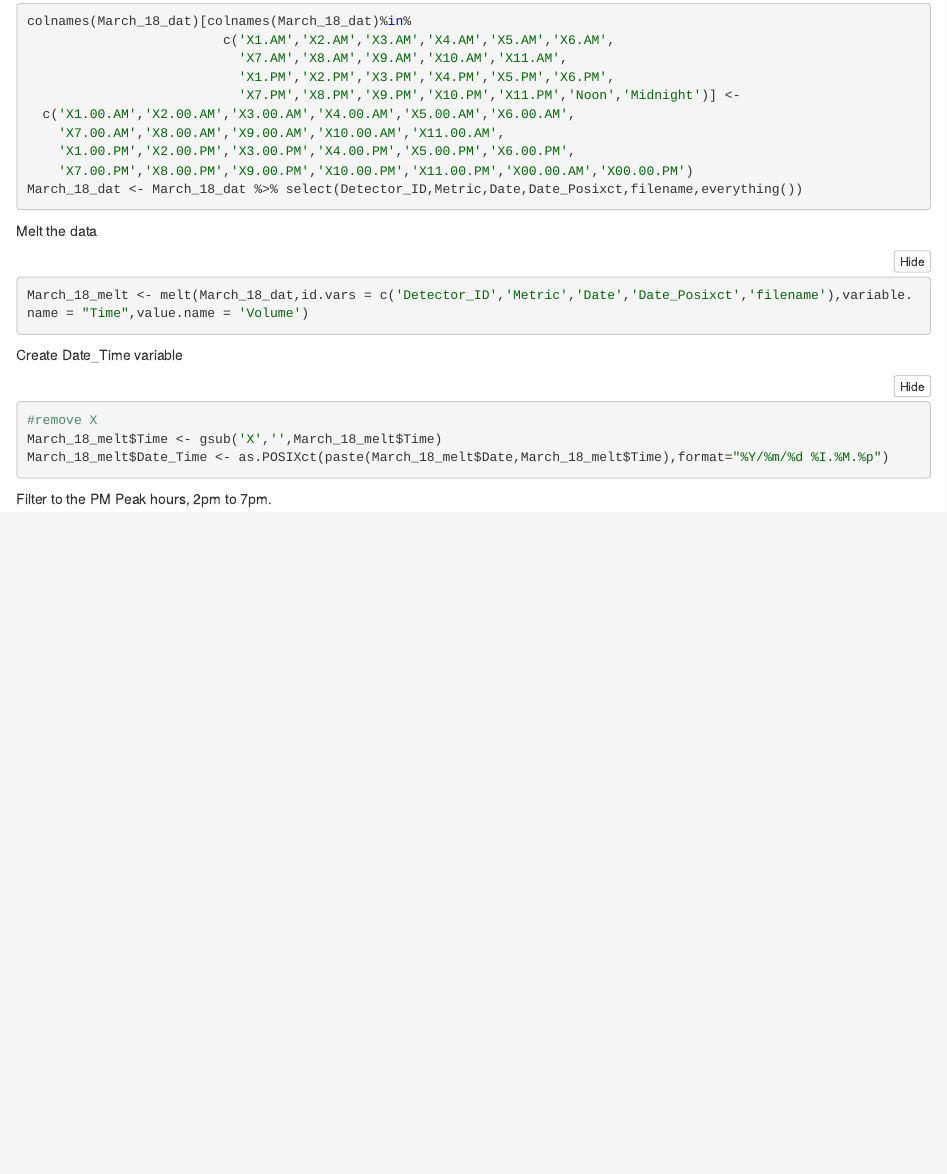
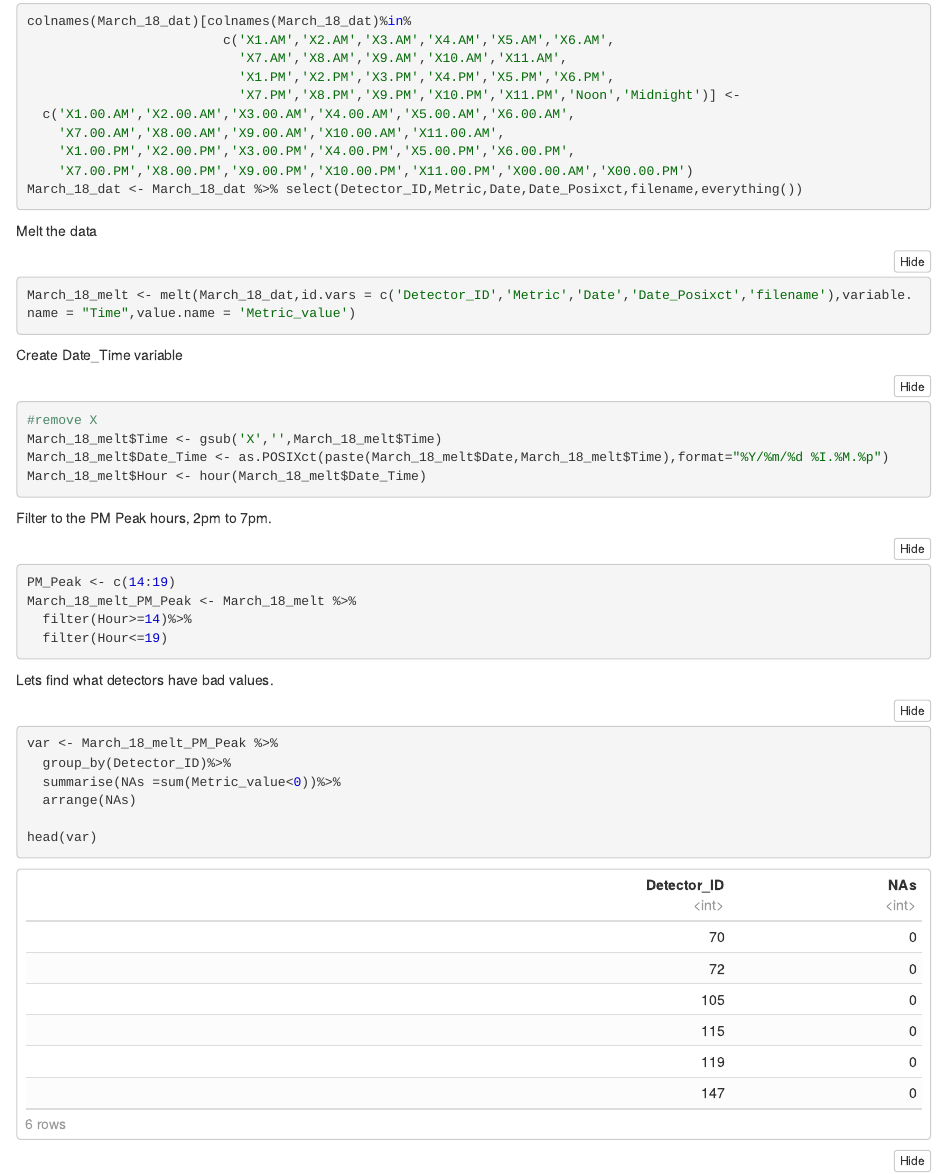
Before and after one commit to DGallenSRF/Day_Selection, an R Markdown document (Day_Selection/Day_selection.Rmd): the page in a window 1100 px wide, from 2040 px down. The pictures show the output file Day_Selection/Day_selection.nb.html that the author committed with the source, opened offline.

Commit message:
work up to Time Series portion

````diff
--- a/Day_Selection/Day_selection.Rmd
+++ b/Day_Selection/Day_selection.Rmd
@@ -116,7 +116,7 @@ Melt the data
 
 ```{r melt}
 
-March_18_melt <- melt(March_18_dat,id.vars = c('Detector_ID','Metric','Date','Date_Posixct','filename'),variable.name = "Time",value.name = 'Volume')
+March_18_melt <- melt(March_18_dat,id.vars = c('Detector_ID','Metric','Date','Date_Posixct','filename'),variable.name = "Time",value.name = 'Metric_value')
 
 ```
 
@@ -129,14 +129,29 @@ March_18_melt$Time <- gsub('X','',March_18_melt$Time)
 
 March_18_melt$Date_Time <- as.POSIXct(paste(March_18_melt$Date,March_18_melt$Time),format="%Y/%m/%d %I.%M.%p")
 
+March_18_melt$Hour <- hour(March_18_melt$Date_Time)
+
 ```
 
 Filter to the PM Peak hours, 2pm to 7pm.
 
-```{r}
+```{r Peak Hours}
 
 PM_Peak <- c(14:19)
 
-March_18_melt_PM_Peak <- March_18_melt[hours(March_18_melt$Date_Time)%in%PM_Peak,]
+March_18_melt_PM_Peak <- March_18_melt %>%
+  filter(Hour>=14)%>%
+  filter(Hour<=19)
 
 ```
+
+Lets find what detectors have bad values.
+
+```{r bad values}
+
+var <- March_18_melt_PM_Peak %>%
+  group_by(Detector_ID)%>%
+  summarise(NAs =sum(Metric_value<0))%>%
+  arrange(NAs)
+
+head(var)
````
Also changed, not shown: Day_Selection/Day_selection.nb.html, Day_Selection/Day_selection.Rmd (25 more changed lines).
